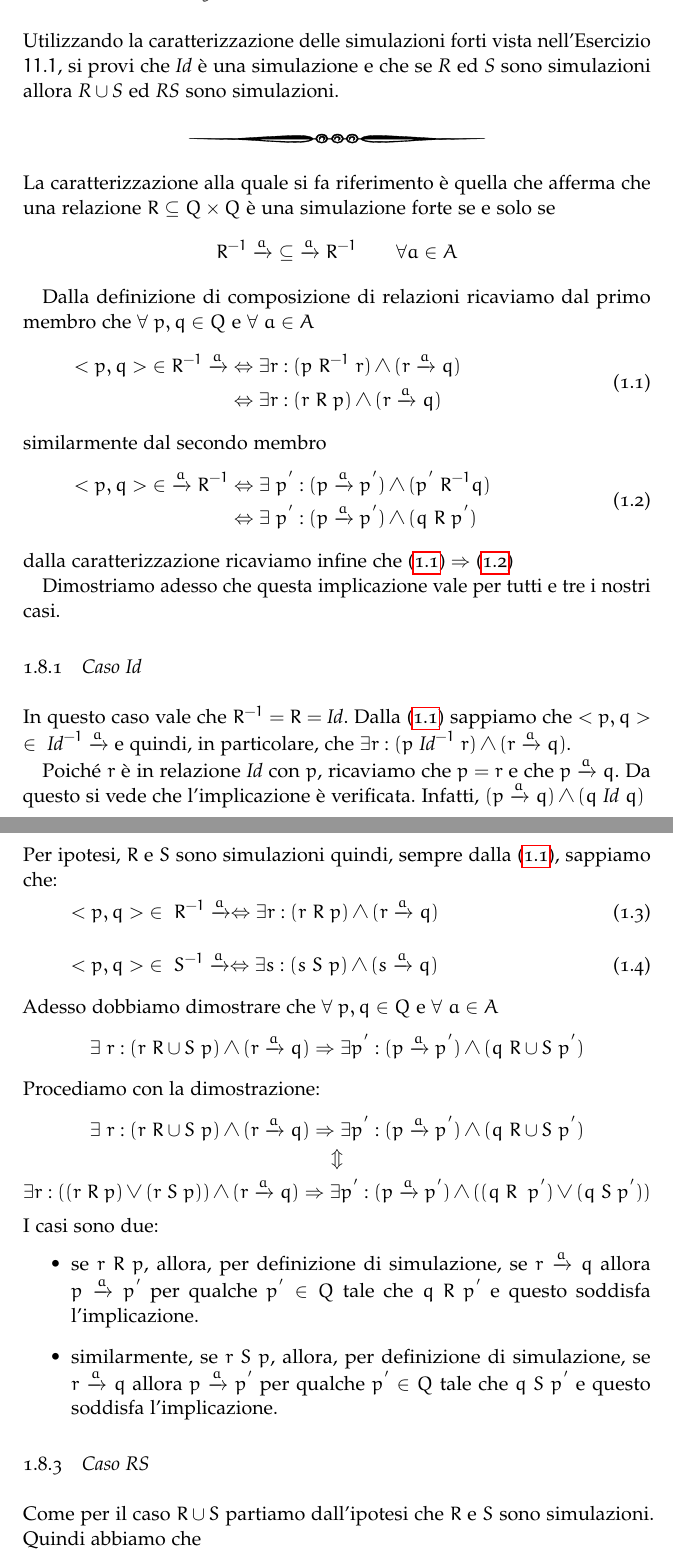
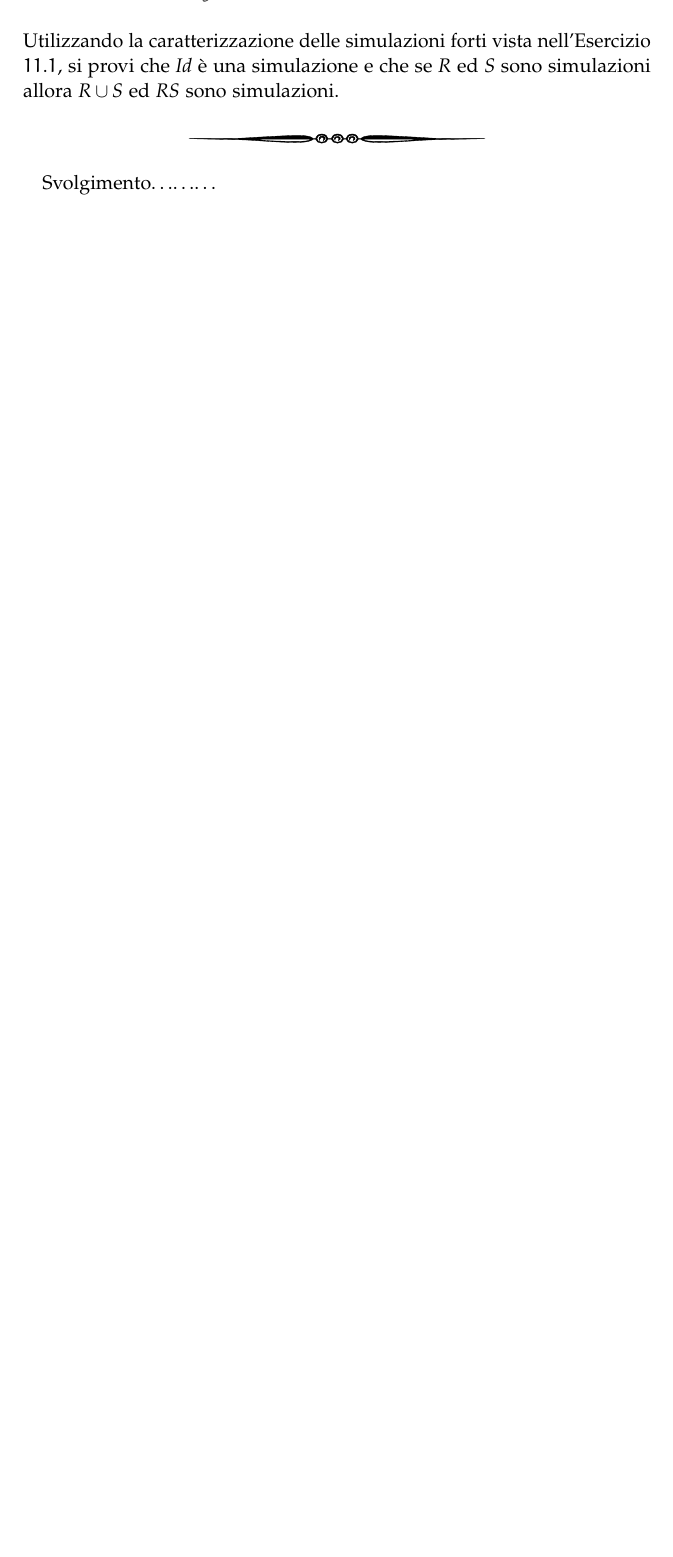
Before and after one commit to ma-buracchi/MSSC, a LaTeX thesis (document.tex, which reads svolgimento.tex): two parts of pages 17 and 18 of 22 before the commit and part of page 17 of 21 after it, the two joined at a grey line, cut so that both start at the same text, the shorter picture padded with empty space. The pictures show the PDF file document.pdf that the author committed with the source.

Commit message:
Tolto 11.3 (sbagliato)

```diff
--- a/svolgimento.tex
+++ b/svolgimento.tex
@@ -467,40 +467,4 @@
 		\emph{RS} sono simulazioni.
 
 		\sectionline
-		La caratterizzazione alla quale si fa riferimento \eacc quella che afferma che una relazione $R \subseteq Q \times Q$ \eacc una simulazione forte se e solo se $$R^{-1} \xrightarrow{a} \ \subseteq \ \xrightarrow{a}R^{-1} \qquad \forall a \in A$$
 
-		Dalla definizione di composizione di relazioni ricaviamo dal primo membro che $\forall \ p,q \in Q$ e $\forall \ a \in A$
-		\begin{equation}
-		\label{eq:uno}
-		\begin{aligned}
-		<p,q>\ \in R^{-1}\xrightarrow{a} & \Leftrightarrow \exists r: (p \ R^{-1} \ r) \land (r \xrightarrow{a} q)\\
-		& \Leftrightarrow \exists r: (r \ R \ p) \land (r \xrightarrow{a} q)\\
-		\end{aligned}
-		\end{equation}
-		similarmente dal secondo membro
-		\begin{equation}
-		\label{eq:due}
-		\begin{aligned}
-		<p,q>\ \in \ \xrightarrow{a} R^{-1} & \Leftrightarrow \exists \ p^{'}: (p \xrightarrow{a} p^{'}) \land (p^{'} \ R^{-1} q)\\
-		& \Leftrightarrow \exists \ p^{'}: (p \xrightarrow{a} p^{'}) \land (q \ R \ p^{'})\\
-		\end{aligned}
-		\end{equation}
-		dalla caratterizzazione ricaviamo infine che $\eqref{eq:uno} \Rightarrow \eqref{eq:due}$
-
-		Dimostriamo adesso che questa implicazione vale per tutti e tre i nostri casi.
-
-		\subsection{Caso Id}
-
-			In questo caso vale che $R^{-1} = R = \emph{Id}$. Dalla \eqref{eq:uno} sappiamo che $<p,q>\ \in \ \emph{Id}^{-1} \xrightarrow{a}$ e quindi, in particolare, che $\exists r: (p \ \emph{Id}^{-1} \ r) \land (r \xrightarrow{a} q)$.
-
-			Poich\'e $r$ \eacc in relazione $\emph{Id}$ con $p$, ricaviamo che $p = r$ e che $p \xrightarrow{a} q$. Da questo si vede che l'implicazione \eacc verificata. Infatti, $(p \xrightarrow{a} q) \land (q \ \emph{Id} \ q)$
-
-			\newpage
-
-		\subsection{Caso RUS}
-
-			Per ipotesi, $R$ e $S$ sono simulazioni quindi, sempre dalla \eqref{eq:uno}, sappiamo che:
-			\vspace{-10 mm}
-			\begin{center}
-				\begin{equation}
-				\label{tre}
@@ -513,25 +471,4 @@
-				\label{quattro}
-				<p,q>\ \in \ S^{-1} \xrightarrow{a}  \Leftrightarrow \exists s: (s \ S \ p) \land (s \xrightarrow{a} q)
-				\end{equation}
-			\end{center}
-			Adesso dobbiamo dimostrare che $\forall \ p,q \in Q$ e $\forall \ a \in A$ $$\exists \ r: (r \ R\cup S \ p) \land (r \xrightarrow{a} q) \Rightarrow \exists p^{'}: (p \xrightarrow{a} p^{'})\land (q \ R\cup S \ p^{'})$$
-			Procediamo con la dimostrazione:
-			$$\exists \ r: (r \ R\cup S \ p) \land (r \xrightarrow{a} q) \Rightarrow \exists p^{'}: (p \xrightarrow{a} p^{'})\land (q \ R\cup S \ p^{'})$$
-			\vspace{-8 mm}
-			$$\Updownarrow$$
-			$$\exists r: ((r \ R\ p) \lor (r \ S\ p)) \land (r \xrightarrow{a} q) \Rightarrow \exists p^{'}: (p \xrightarrow{a} p^{'})\land ((q \ R\ \ p^{'})\lor(q \ S \ p^{'}))$$
-			I casi sono due:
-			\begin{itemize}
-				\item se $r \ R\ p$, allora, per definizione di simulazione, se $r \xrightarrow{a} q$ allora $p\xrightarrow{a} p^{'}$ per qualche $p^{'}\in Q$ tale che $q \ R \ p^{'}$ e questo soddisfa l'implicazione.
-				\item similarmente, se $r \ S\ p$, allora, per definizione di simulazione, se $r \xrightarrow{a} q$ allora $p\xrightarrow{a} p^{'}$ per qualche $p^{'}\in Q$ tale che $q \ S \ p^{'}$ e questo soddisfa l'implicazione.
-			\end{itemize}
-
-		\subsection{Caso RS}
-
-		Come per il caso $R\cup S$ partiamo dall'ipotesi che $R$ e $S$ sono simulazioni. Quindi abbiamo che $$<p,q>\ \in \ RS^{-1} \xrightarrow{a}  \Leftrightarrow \exists r: (r \ RS \ p) \land (r \xrightarrow{a} q)$$
-		e dobbiamo dimostrare che
-		$$\exists r: (r \ RS \ p) \land (r \xrightarrow{a} q) \Rightarrow \exists p^{'}: (p \xrightarrow{a} p^{'}) \land (q \ RS \ p^{'})$$
-		Per definizione di composizione di relazioni, se $\exists r: (r \ RS \ p)$ allora $\exists s: r\ R\ s\ S\ p$ e dato che $R$ e $S$ sono simulazioni questo implica che $\exists s^{'}: s \xrightarrow{a} s^{'}$ con $q R s^{'}$(perch\'e $r \xrightarrow{a}q$) e che $\exists p^{'}: p \xrightarrow{a} p^{'}$ e $s^{'}\ S\ p^{'}$. Da questo si deduce che $q\ RS\ p^{'}$ come richiesto.
+		Svolgimento\ldots\ldots\ldots
 
 		\newpage
 
```
Also changed, not shown: document.pdf, svolgimento.tex (6 more changed lines).
